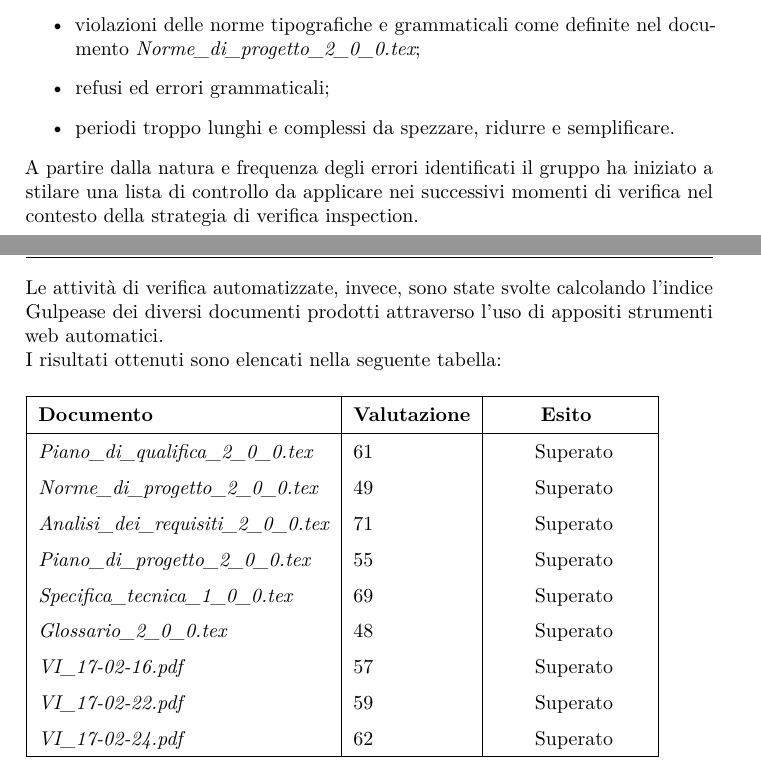
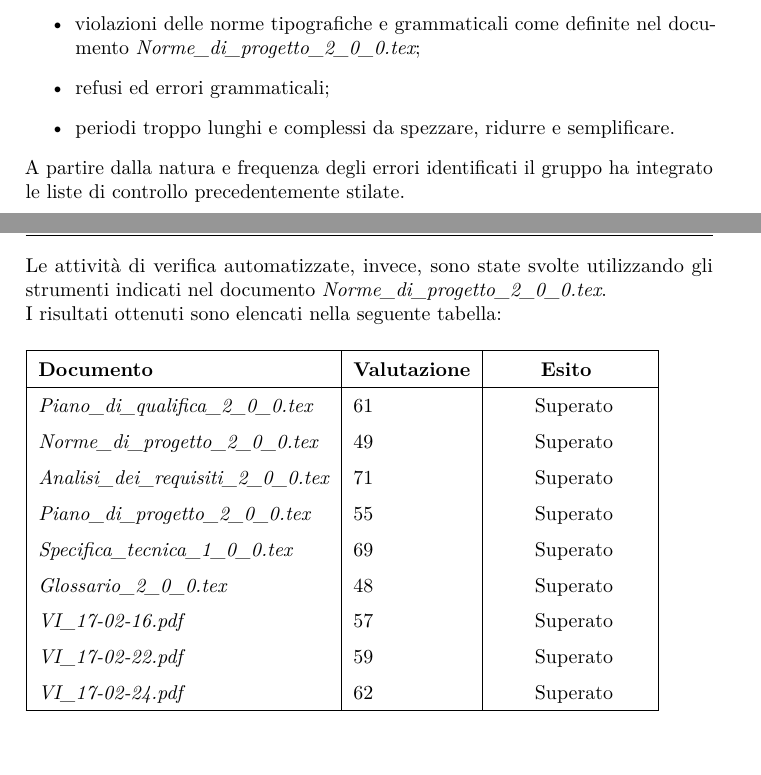
Before and after one commit to hivex-unipd/swedesigner-doc, a LaTeX document (doc/Esterni/Piano_di_qualifica/Piano_di_qualifica_2_0_0.tex): two parts of pages 73 and 74 of 82, joined at a grey line, cut so that both start at the same text. Compiled offline with pdfLaTeX.

Commit message:
Dettagli PdQ

```diff
--- a/doc/Esterni/Piano_di_qualifica/Piano_di_qualifica_2_0_0.tex
+++ b/doc/Esterni/Piano_di_qualifica/Piano_di_qualifica_2_0_0.tex
@@ -1960,12 +1960,9 @@ All'interno di questa sezione vengono riportati gli esiti delle attività di ver
 			\item refusi ed errori grammaticali;
 			\item periodi troppo lunghi e complessi da spezzare, ridurre e semplificare.
 		\end{itemize}
-		A partire dalla natura e frequenza degli errori identificati il gruppo ha iniziato a stilare una lista
-		di controllo da applicare nei successivi momenti di verifica nel contesto della strategia di verifica
-		inspection.
-
-		Le attività di verifica automatizzate, invece, sono state svolte calcolando l'indice Gulpease dei
-		diversi documenti prodotti attraverso l'uso di appositi strumenti web automatici.
+		A partire dalla natura e frequenza degli errori identificati il gruppo ha integrato le liste di controllo precedentemente stilate.
+
+		Le attività di verifica automatizzate, invece, sono state svolte utilizzando gli strumenti indicati nel documento \NdP.
 
 		I risultati ottenuti sono elencati nella seguente tabella:
 		\begin{table}[H]
```
Also changed, not shown: doc/Esterni/Piano_di_qualifica/Piano_di_qualifica_2_0_0.tex (2 more changed lines).
